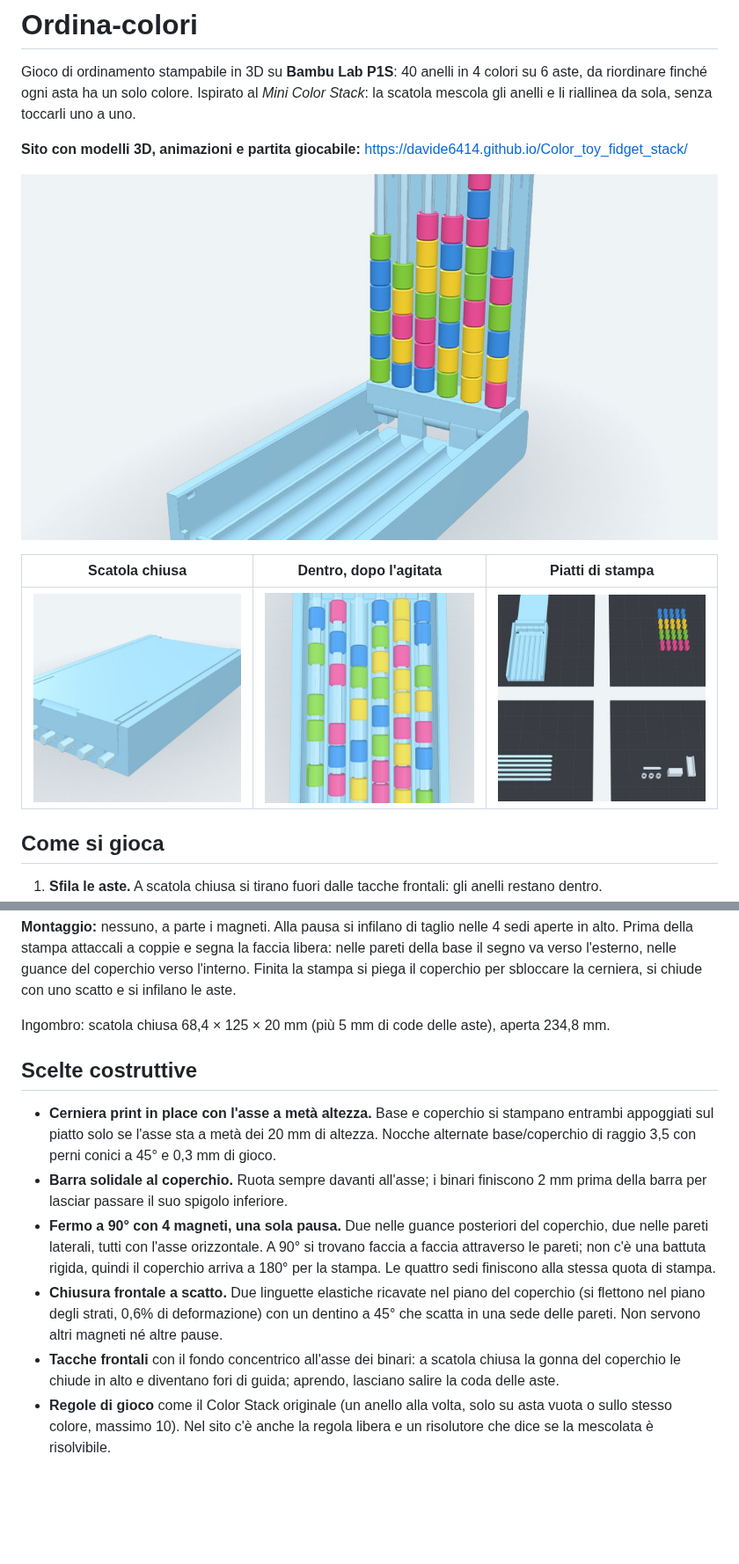
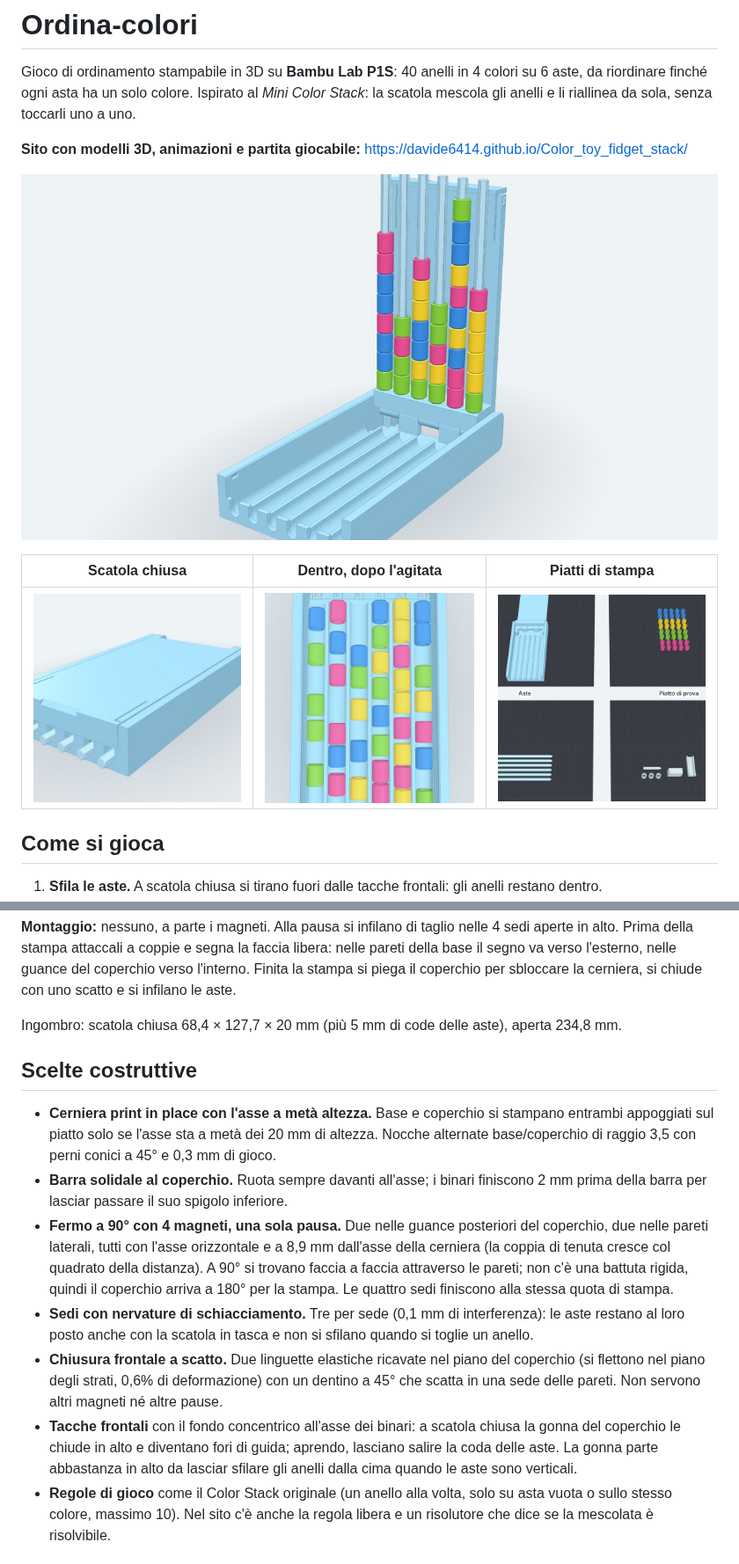
Before and after one commit to Davide6414/Color_toy_fidget_stack, a Markdown page: README.md, 2 parts joined by grey strips. Shown at 88% size. Rendered like a GitHub page; pictures changed too: assets/binari.jpg, assets/chiusa.jpg, assets/piatti.jpg; blank space fills up the shorter version.

```diff
--- a/README.md
+++ b/README.md
@@ -42,7 +42,7 @@ Prima della stampa attaccali a coppie e segna la faccia libera: nelle pareti del
 l'esterno, nelle guance del coperchio verso l'interno. Finita la stampa si piega il coperchio per sbloccare la
 cerniera, si chiude con uno scatto e si infilano le aste.
 
-Ingombro: scatola chiusa 68,4 × 125 × 20 mm (più 5 mm di code delle aste), aperta 234,8 mm.
+Ingombro: scatola chiusa 68,4 × 127,7 × 20 mm (più 5 mm di code delle aste), aperta 234,8 mm.
 
 ## Scelte costruttive
 
@@ -52,14 +52,18 @@ Ingombro: scatola chiusa 68,4 × 125 × 20 mm (più 5 mm di code delle aste), ap
 - **Barra solidale al coperchio.** Ruota sempre davanti all'asse; i binari finiscono 2 mm prima della barra
   per lasciar passare il suo spigolo inferiore.
 - **Fermo a 90° con 4 magneti, una sola pausa.** Due nelle guance posteriori del coperchio, due nelle pareti
-  laterali, tutti con l'asse orizzontale. A 90° si trovano faccia a faccia attraverso le pareti; non c'è una
-  battuta rigida, quindi il coperchio arriva a 180° per la stampa. Le quattro sedi finiscono alla stessa
-  quota di stampa.
+  laterali, tutti con l'asse orizzontale e a 8,9 mm dall'asse della cerniera (la coppia di tenuta cresce col
+  quadrato della distanza). A 90° si trovano faccia a faccia attraverso le pareti; non c'è una battuta
+  rigida, quindi il coperchio arriva a 180° per la stampa. Le quattro sedi finiscono alla stessa quota di
+  stampa.
+- **Sedi con nervature di schiacciamento.** Tre per sede (0,1 mm di interferenza): le aste restano al loro
+  posto anche con la scatola in tasca e non si sfilano quando si toglie un anello.
 - **Chiusura frontale a scatto.** Due linguette elastiche ricavate nel piano del coperchio (si flettono nel
   piano degli strati, 0,6% di deformazione) con un dentino a 45° che scatta in una sede delle pareti.
   Non servono altri magneti né altre pause.
 - **Tacche frontali** con il fondo concentrico all'asse dei binari: a scatola chiusa la gonna del coperchio le
-  chiude in alto e diventano fori di guida; aprendo, lasciano salire la coda delle aste.
+  chiude in alto e diventano fori di guida; aprendo, lasciano salire la coda delle aste. La gonna parte
+  abbastanza in alto da lasciar sfilare gli anelli dalla cima quando le aste sono verticali.
 - **Regole di gioco** come il Color Stack originale (un anello alla volta, solo su asta vuota o sullo stesso
   colore, massimo 10). Nel sito c'è anche la regola libera e un risolutore che dice se la mescolata è
   risolvibile.
```
Also changed, not shown: other parts of README.md (+5 -3 lines), 8 other files.
